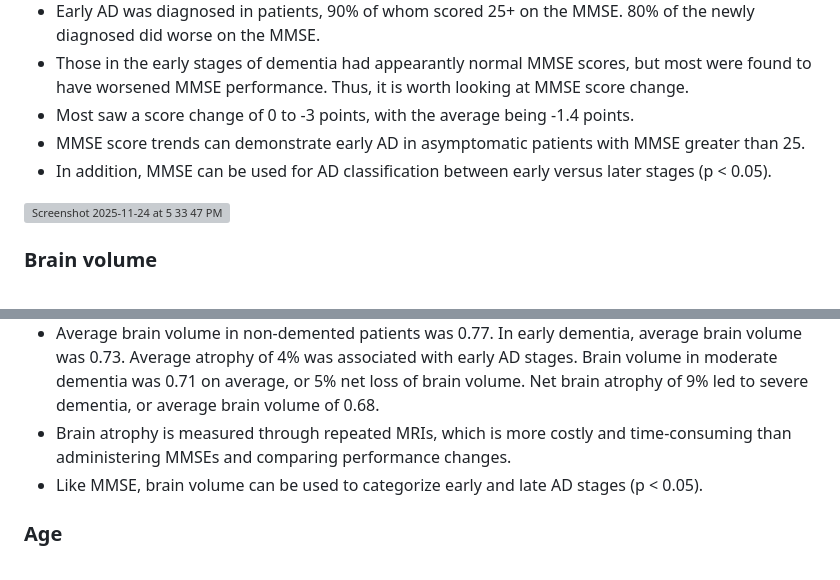
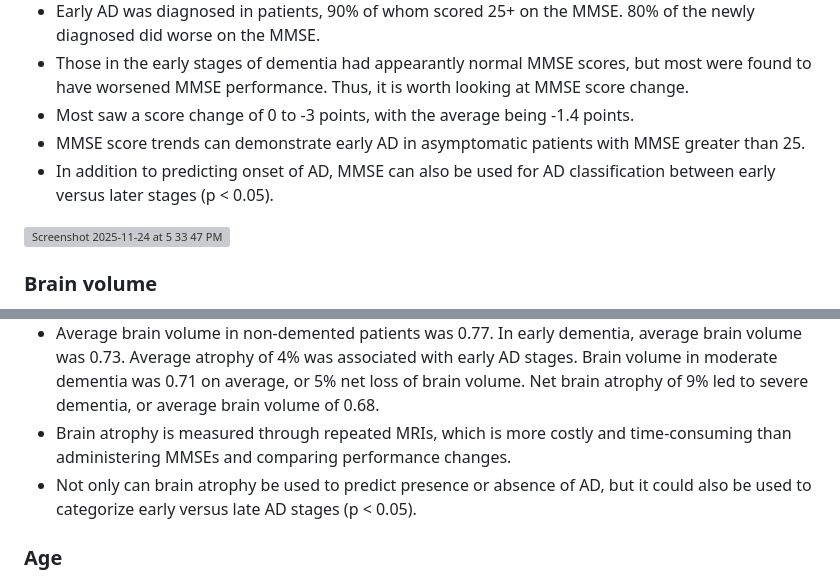
Before and after one commit to christenchung/Dementia-Risk-Dashboard, a Markdown page: README.md, 2 parts joined by grey strips. Rendered like a GitHub page; grey boxes are pictures that could not be loaded.

```diff
--- a/README.md
+++ b/README.md
@@ -37,7 +37,7 @@ Alzheimer's dementia (AD) is the sixth leading cause of death in the U.S., the m
 * Those in the early stages of dementia had appearantly normal MMSE scores, but most were found to have worsened MMSE performance. Thus, it is worth looking at MMSE score change.
 * Most saw a score change of 0 to -3 points, with the average being -1.4 points.
 * MMSE score trends can demonstrate early AD in asymptomatic patients with MMSE greater than 25.
-* In addition, MMSE can be used for AD classification between early versus later stages (p < 0.05).
+* In addition to predicting onset of AD, MMSE can also be used for AD classification between early versus later stages (p < 0.05).
  <img width="1306" height="207" alt="Screenshot 2025-11-24 at 5 33 47 PM" src="https://github.com/user-attachments/assets/ed4ef1eb-92e3-4318-8f9f-5e2ca7fa0777" />
 
 ### Brain volume
@@ -46,7 +46,7 @@ Alzheimer's dementia (AD) is the sixth leading cause of death in the U.S., the m
 * Like poor MMSE performance, decreased brain volume is correlated with both AD presence and severity (p < 0.05 for both).
 * Average brain volume in non-demented patients was 0.77. In early dementia, average brain volume was 0.73. Average atrophy of 4% was associated with early AD stages. Brain volume in moderate dementia was 0.71 on average, or 5% net loss of brain volume. Net brain atrophy of 9% led to severe dementia, or average brain volume of 0.68.
 * Brain atrophy is measured through repeated MRIs, which is more costly and time-consuming than administering MMSEs and comparing performance changes.
-* Like MMSE, brain volume can be used to categorize early and late AD stages (p < 0.05).
+* Not only can brain atrophy be used to predict presence or absence of AD, but it could also be used to categorize early versus late AD stages (p < 0.05).
 
 ### Age
 
```
